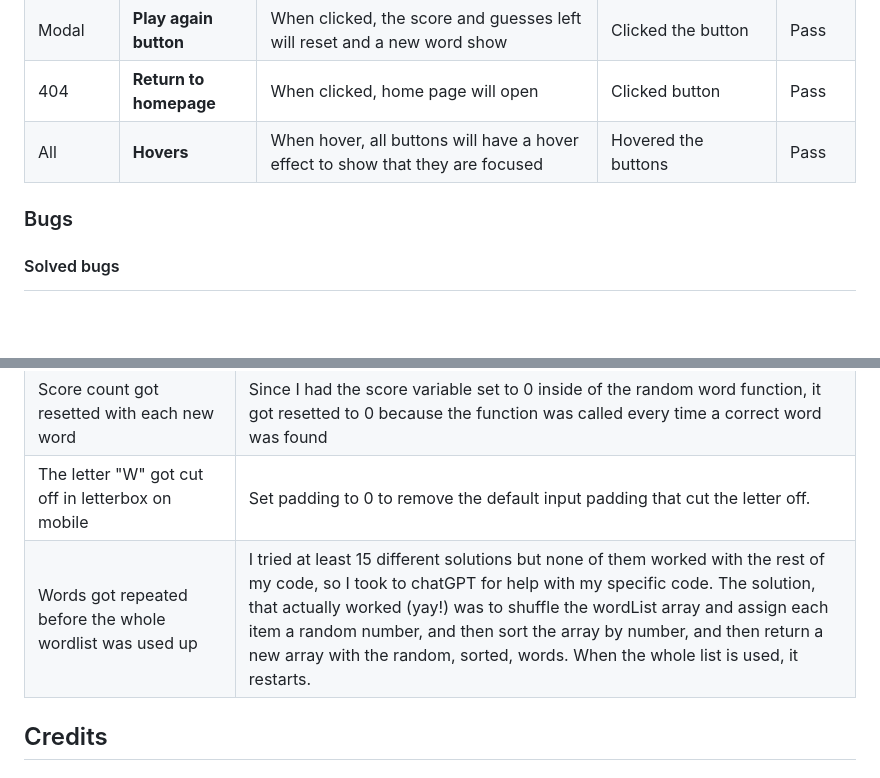
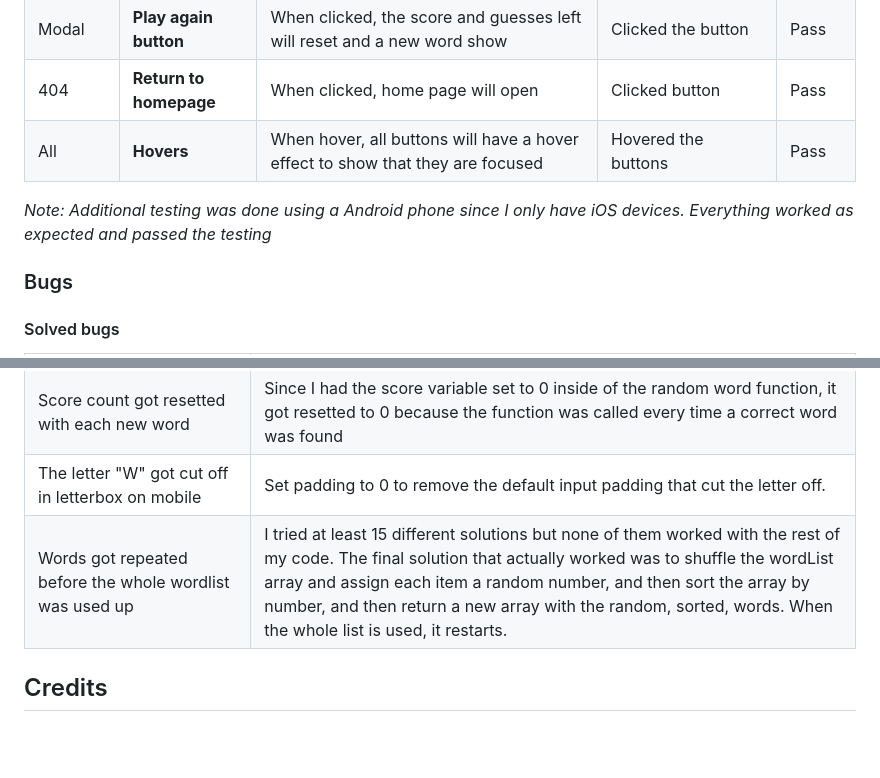
Before and after one commit to ssannejohansson/MP2-guess-the-word, a Markdown page: README.md, 2 parts joined by grey strips. Drawn GitHub-style; blank space fills up the shorter version.

Commit message:
Add content to readme

```diff
--- a/README.md
+++ b/README.md
@@ -258,6 +258,8 @@ Orange performance on mobile are explained by the usage of Bootstrap framework a
 | 404 | **Return to homepage** | When clicked, home page will open | Clicked button | Pass |
 | All | **Hovers** | When hover, all buttons  will have a hover effect to show that they are focused | Hovered the buttons | Pass |
 
+ *Note: Additional testing was done using a Android phone since I only have iOS devices. Everything worked as expected and passed the testing*
+
 ### Bugs
 
 #### Solved bugs
@@ -267,7 +269,7 @@ Orange performance on mobile are explained by the usage of Bootstrap framework a
 | It didn't work to filter the wordList array to get different difficulty levels based on word length | Instead of filtering, I created separate arrays for each difficulty level and pushed the specific array into the wordList array |
 | Score count got resetted with each new word | Since I had the score variable set to 0 inside of the random word function, it got resetted to 0 because the function was called every time a correct word was found |
 | The letter "W" got cut off in letterbox on mobile | Set padding to 0 to remove the default input padding that cut the letter off.|
-| Words got repeated before the whole wordlist was used up | I tried at least 15 different solutions but none of them worked with the rest of my code, so I took to chatGPT for help with my specific code. The solution, that actually worked (yay!) was to shuffle the wordList array and assign each item a random number, and then sort the array by number, and then return a new array with the random, sorted, words. When the whole list is used, it restarts.
+| Words got repeated before the whole wordlist was used up | I tried at least 15 different solutions but none of them worked with the rest of my code. The final solution that actually worked was to shuffle the wordList array and assign each item a random number, and then sort the array by number, and then return a new array with the random, sorted, words. When the whole list is used, it restarts.
 
 
 
```
Also changed, not shown: other parts of README.md (+1 -1 lines).
